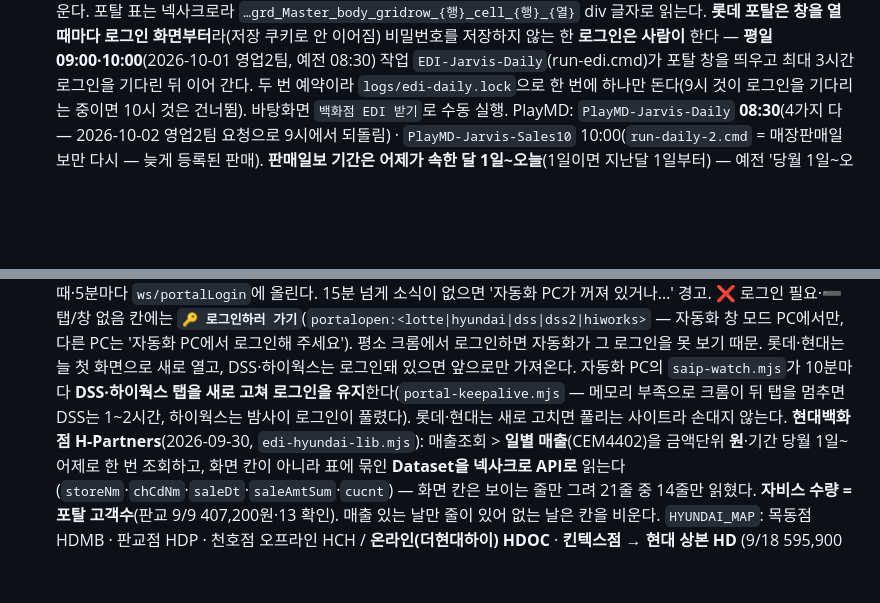
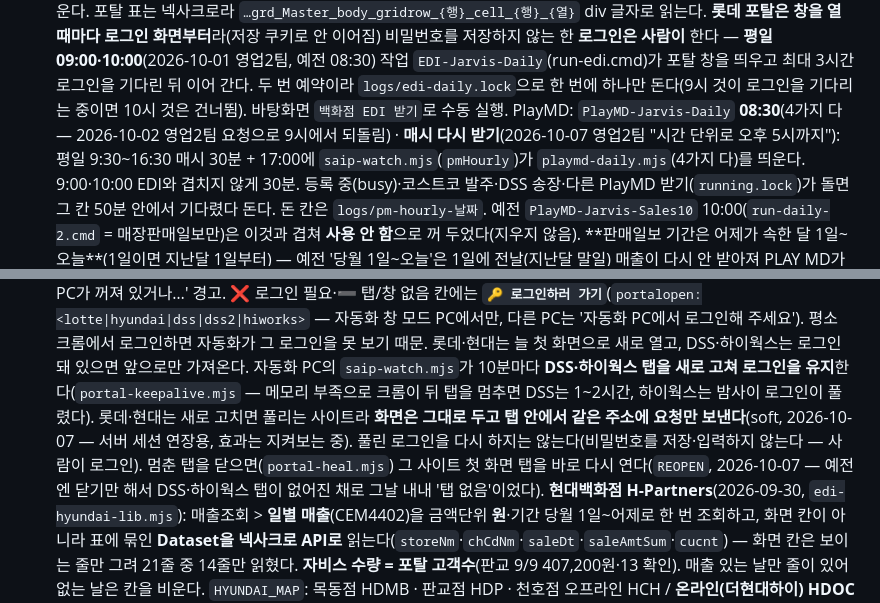
Before and after one commit to ny7742-hub/record, a Markdown page: docs/sales.md, 2 parts joined by grey strips. Drawn GitHub-style; blank space fills up the shorter version.

Commit message:
자동화: 등록·반품 살펴보기 5분마다 · PlayMD 자료 매시(17시까지) 안내 문구
Co-Authored-By: Claude Opus 5.5 <noreply@anthropic.com>

```diff
--- a/docs/sales.md
+++ b/docs/sales.md
@@ -244,7 +244,9 @@
   **롯데 포탈은 창을 열 때마다 로그인 화면부터**라(저장 쿠키로 안 이어짐) 비밀번호를 저장하지 않는 한 **로그인은 사람이** 한다 —
   **평일 09:00·10:00**(2026-10-01 영업2팀, 예전 08:30) 작업 `EDI-Jarvis-Daily`(run-edi.cmd)가 포탈 창을 띄우고 최대 3시간 로그인을 기다린 뒤 이어 간다.
   두 번 예약이라 `logs/edi-daily.lock`으로 한 번에 하나만 돈다(9시 것이 로그인을 기다리는 중이면 10시 것은 건너뜀). 바탕화면 `백화점 EDI 받기`로 수동 실행.
-  PlayMD: `PlayMD-Jarvis-Daily` **08:30**(4가지 다 — 2026-10-02 영업2팀 요청으로 9시에서 되돌림) · `PlayMD-Jarvis-Sales10` 10:00(`run-daily-2.cmd` = 매장판매일보만 다시 — 늦게 등록된 판매).
+  PlayMD: `PlayMD-Jarvis-Daily` **08:30**(4가지 다 — 2026-10-02 영업2팀 요청으로 9시에서 되돌림) · **매시 다시 받기**(2026-10-07 영업2팀 "시간 단위로 오후 5시까지"): 평일 9:30~16:30 매시 30분 + 17:00에 `saip-watch.mjs`(`pmHourly`)가 `playmd-daily.mjs`(4가지 다)를 띄운다.
+  9:00·10:00 EDI와 겹치지 않게 30분. 등록 중(busy)·코스트코 발주·DSS 송장·다른 PlayMD 받기(`running.lock`)가 돌면 그 칸 50분 안에서 기다렸다 돈다. 돈 칸은 `logs/pm-hourly-날짜`.
+  예전 `PlayMD-Jarvis-Sales10` 10:00(`run-daily-2.cmd` = 매장판매일보만)은 이것과 겹쳐 **사용 안 함**으로 꺼 두었다(지우지 않음).
   **판매일보 기간은 어제가 속한 달 1일~오늘**(1일이면 지난달 1일부터) — 예전 '당월 1일~오늘'은 1일에 전날(지난달 말일) 매출이 다시 안 받아져 PLAY MD가 비었다.
   ⚠ **2026-10-01 현대 단위 사고**: 금액단위 콤보에서 '원'이 목록 맨 끝(9번째)이라 화면 클릭·휠로 고르다 천원·백만원이 골라진 채 들어갔다
   (판교 9/9 407,200원 → 0) → `edi-hyundai-lib.mjs`가 콤보 `cmbUnit`을 넥사크로 API로 코드 `0`(원)으로 넣고 조회 전·후 `원`인지 확인, 아니면 멈춘다. 곧바로 원으로 다시 넣어 되돌렸다.
@@ -268,7 +270,9 @@
   ❌ 로그인 필요·➖ 탭/창 없음 칸에는 **`🔑 로그인하러 가기`**(`portalopen:<lotte|hyundai|dss|dss2|hiworks>` — 자동화 창 모드 PC에서만, 다른 PC는 '자동화 PC에서 로그인해 주세요').
   평소 크롬에서 로그인하면 자동화가 그 로그인을 못 보기 때문. 롯데·현대는 늘 첫 화면으로 새로 열고, DSS·하이웍스는 로그인돼 있으면 앞으로만 가져온다.
   자동화 PC의 `saip-watch.mjs`가 10분마다 **DSS·하이웍스 탭을 새로 고쳐 로그인을 유지**한다(`portal-keepalive.mjs` — 메모리 부족으로 크롬이
-  뒤 탭을 멈추면 DSS는 1~2시간, 하이웍스는 밤사이 로그인이 풀렸다). 롯데·현대는 새로 고치면 풀리는 사이트라 손대지 않는다.
+  뒤 탭을 멈추면 DSS는 1~2시간, 하이웍스는 밤사이 로그인이 풀렸다). 롯데·현대는 새로 고치면 풀리는 사이트라 **화면은 그대로 두고 탭 안에서 같은 주소에 요청만 보낸다**(soft, 2026-10-07 — 서버 세션 연장용, 효과는 지켜보는 중).
+  풀린 로그인을 다시 하지는 않는다(비밀번호를 저장·입력하지 않는다 — 사람이 로그인). 멈춘 탭을 닫으면(`portal-heal.mjs`) 그 사이트 첫 화면 탭을 바로 다시 연다(`REOPEN`, 2026-10-07 —
+  예전엔 닫기만 해서 DSS·하이웍스 탭이 없어진 채로 그날 내내 '탭 없음'이었다).
   **현대백화점 H-Partners**(2026-09-30, `edi-hyundai-lib.mjs`): 매출조회 > **일별 매출**(CEM4402)을 금액단위 **원**·기간 당월 1일~어제로 한 번 조회하고,
   화면 칸이 아니라 표에 묶인 **Dataset을 넥사크로 API로** 읽는다(`storeNm`·`chCdNm`·`saleDt`·`saleAmtSum`·`cucnt`) — 화면 칸은 보이는 줄만 그려 21줄 중 14줄만 읽혔다.
   **자비스 수량 = 포탈 고객수**(판교 9/9 407,200원·13 확인). 매출 있는 날만 줄이 있어 없는 날은 칸을 비운다.
```
Also changed, not shown: docs/orders.md (+2 -2 lines), docs/returns.md (+1 -1 lines).
